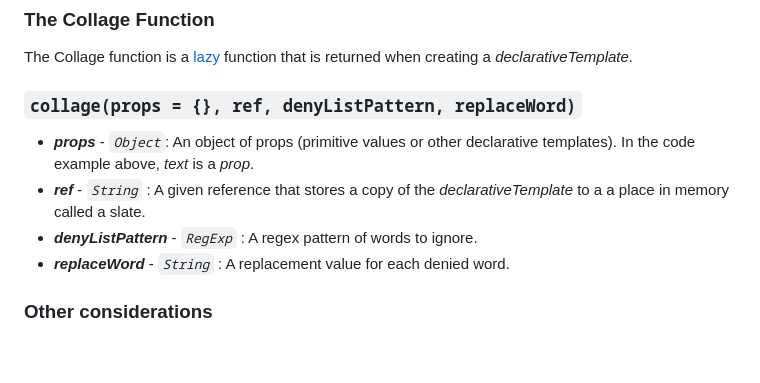
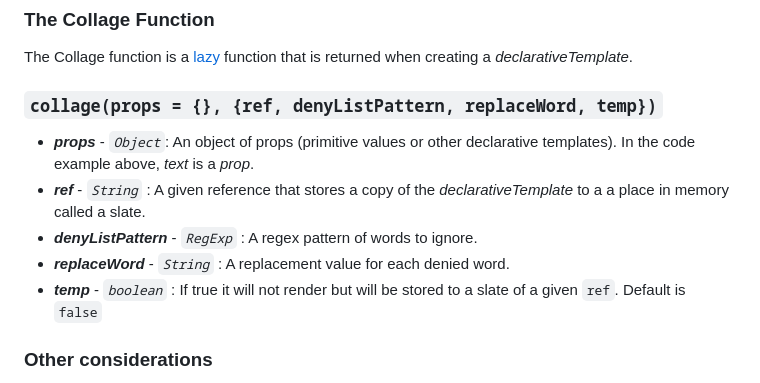
Before and after one commit to julienetie/wavefront, a Markdown page: docs/collage.md, the part around the change. Drawn GitHub-style; blank space fills up the shorter version.

```diff
--- a/docs/collage.md
+++ b/docs/collage.md
@@ -58,11 +58,12 @@ All variables prefixed with `$$$` are sanitized using the native Sanitizer API w
 ### The Collage Function
 The Collage function is a [lazy](https://en.wikipedia.org/wiki/Lazy_evaluation) function that is returned when creating a _declarativeTemplate_.
 
-### `collage(props = {}, ref, denyListPattern, replaceWord)`
+### `collage(props = {}, {ref, denyListPattern, replaceWord, temp})`
  - **_props_** - _`Object`_: An object of props (primitive values or other declarative templates). In the code example above, _text_ is a _prop_.
  - **_ref_** - _`String`_ : A given reference that stores a copy of the _declarativeTemplate_ to a a place in memory called a slate.
  - **_denyListPattern_** - _`RegExp`_ : A regex pattern of words to ignore.
  - **_replaceWord_** - _`String`_ : A replacement value for each denied word.
+ - **_temp_** - _`boolean`_ : If true it will not render but will be stored to a slate of a given `ref`. Default is `false`
 
 ### Other considerations
 - **Shorthand root selector**: A _selector_ value of `'/'` is shorthand for `#root` . Root is the outer most element of the page.
```
